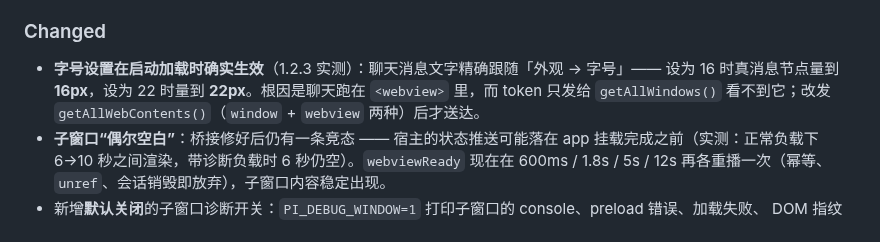
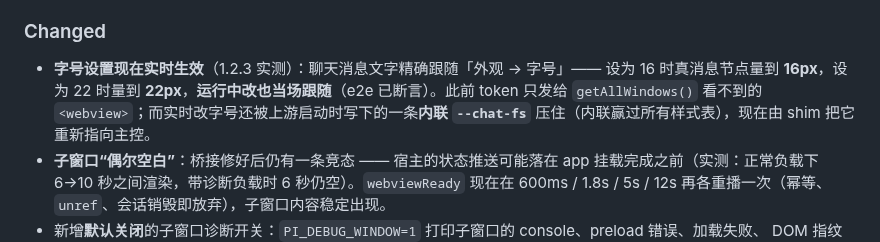
Before and after one commit to Q1y1ng/pi-heao-gui, a Markdown page: CHANGELOG.md, the part around the change. Drawn GitHub-style.

```diff
--- a/CHANGELOG.md
+++ b/CHANGELOG.md
@@ -18,7 +18,7 @@
 
 ### Changed
 
-- **字号设置在启动加载时确实生效**（1.2.3 实测）：聊天消息文字精确跟随「外观 → 字号」—— 设为 16 时真消息节点量到 **16px**，设为 22 时量到 **22px**。根因是聊天跑在 `<webview>` 里，而 token 只发给 `getAllWindows()` 看不到它；改发 `getAllWebContents()`（`window` + `webview` 两种）后才送达。
+- **字号设置现在实时生效**（1.2.3 实测）：聊天消息文字精确跟随「外观 → 字号」—— 设为 16 时真消息节点量到 **16px**，设为 22 时量到 **22px**，**运行中改也当场跟随**（e2e 已断言）。此前 token 只发给 `getAllWindows()` 看不到的 `<webview>`；而实时改字号还被上游启动时写下的一条**内联 `--chat-fs`** 压住（内联赢过所有样式表），现在由 shim 把它重新指向主控。
 - **子窗口“偶尔空白”**：桥接修好后仍有一条竞态 —— 宿主的状态推送可能落在 app 挂载完成之前（实测：正常负载下 6→10 秒之间渲染，带诊断负载时 6 秒仍空）。`webviewReady` 现在在 600ms / 1.8s / 5s / 12s 再各重播一次（幂等、`unref`、会话销毁即放弃），子窗口内容稳定出现。
 - 新增**默认关闭**的子窗口诊断开关：`PI_DEBUG_WINDOW=1` 打印子窗口的 console、preload 错误、加载失败、
   DOM 指纹与时间序列。它们不影响正常使用，只为下一次“需要看而不需要猜”的排查。
```
Also changed, not shown: docs/KNOWN-ISSUES.md (+13 -15 lines), docs/ROADMAP.md (+1 -1 lines).
